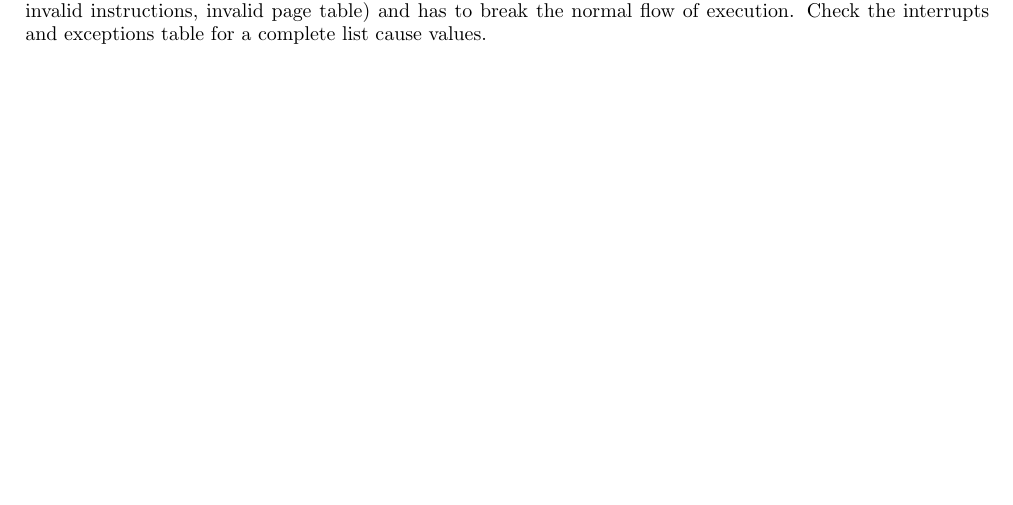
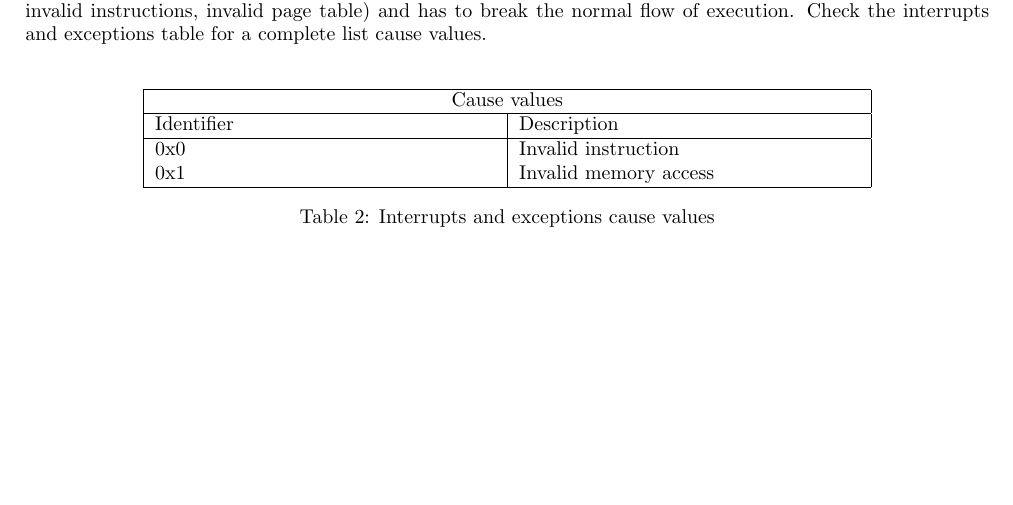
Before and after one commit to radon-isa/arch, a LaTeX document (main.tex): part of page 2 of 2, cut so that both start at the same text, the shorter picture padded with empty space. Compiled offline with pdfLaTeX.

Commit message:
feat: added interrupts & exceptions table

```diff
--- a/main.tex
+++ b/main.tex
@@ -67,7 +67,25 @@ Traps are triggered by executing the SYS instruction. The machine will jump to t
 Interrupts are triggered by external and asynchronous events such as signals from external devices (e.g. keyboard, mouse) and from the didactical environment (such as the debugger or manual interrupt triggers). \\An abstract interrupt controller ensures that interrupt requests are queued in order to be processed in an ordered manner. They have a interrupt cause value in order to be recognized by the interrupt handler.
 \subsection{Exceptions}
 Exceptions are synchronous interrupts that are triggered by the machine itself when it encounters errors (e.g. invalid instructions, invalid page table) and has to break the normal flow of execution. Check the interrupts and exceptions table for a complete list cause values.
+\\
 
-\newpage
+\begin{table}[h!]
+\centering
+\begin{tabular} { | p{6cm} | p{6cm} |}
+  \hline
+  \multicolumn{2}{|c|}{Cause values}\\
+  \hline
+  Identifier & Description\\
+  \hline
+  0x0 & Invalid instruction\\
+  0x1 & Invalid memory access \\
+
+  \hline
+
+\end{tabular}
+\caption{Interrupts and exceptions cause values}
+\end{table}
+
+
 
 \end{document}
```
